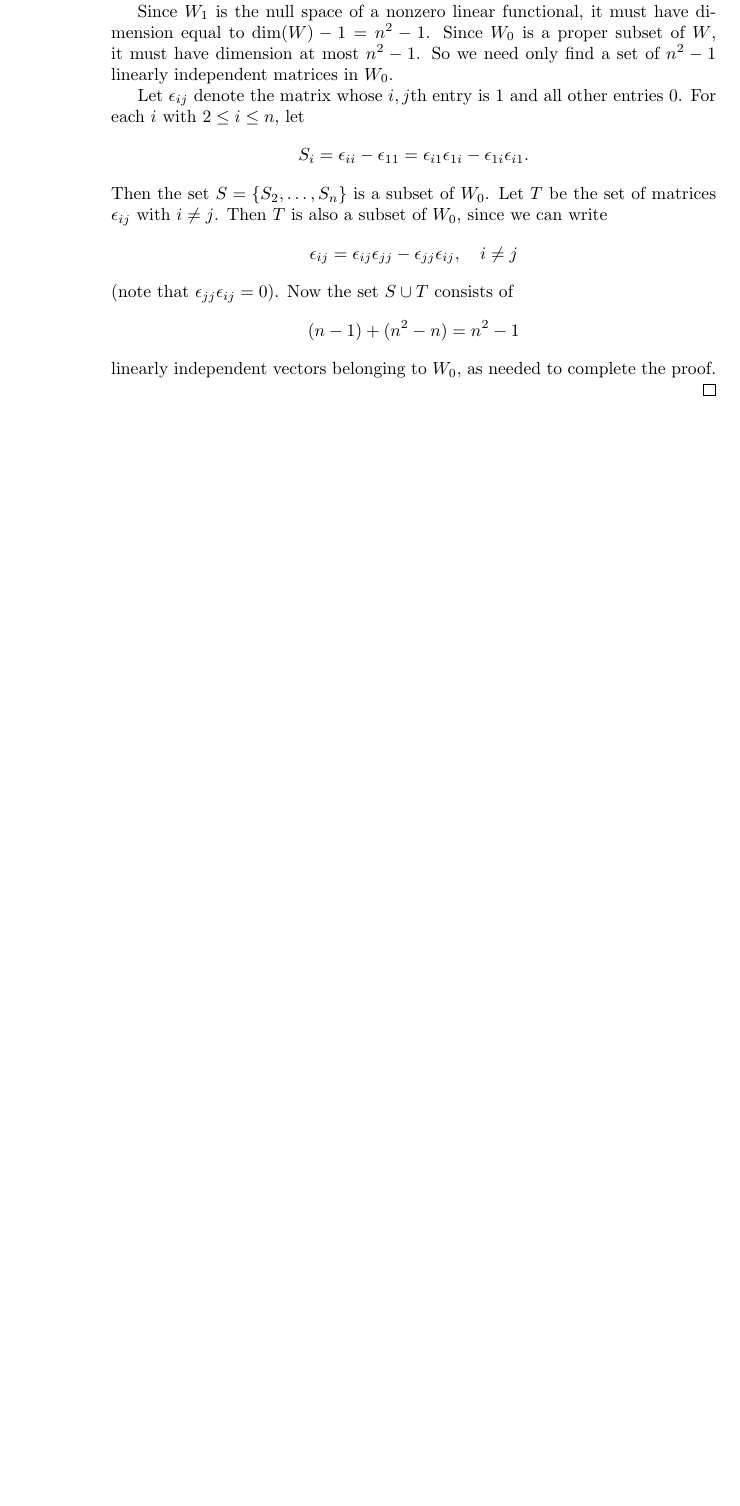
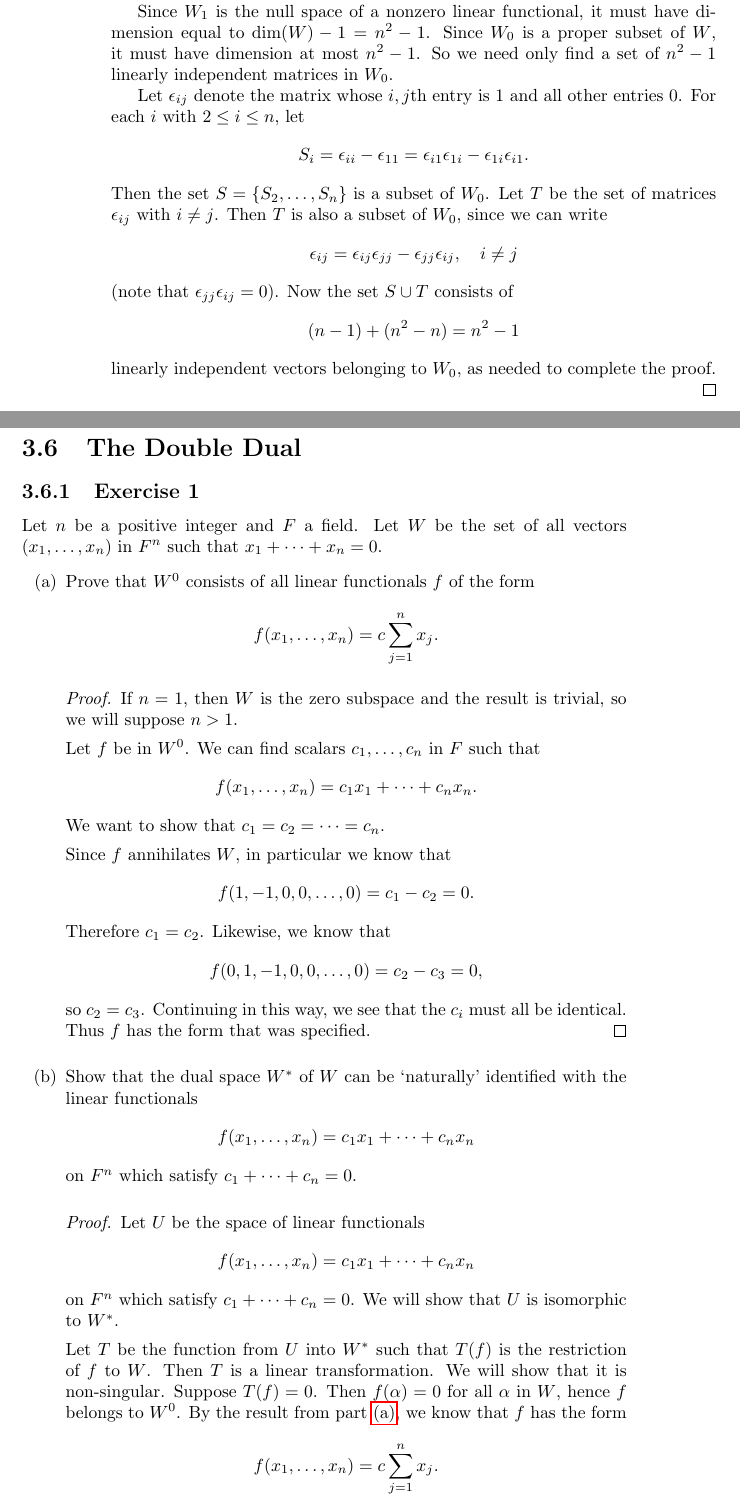
Before and after one commit to gkikola/sol-hoffman-kunze, a LaTeX thesis (src/hksol.tex, which reads src/ch03/section6.tex): part of page 104 of 104 before the commit and two parts of pages 104 and 105 of 106 after it, the two joined at a grey line, cut so that both start at the same text, the shorter picture padded with empty space. Compiled offline with pdfLaTeX.

Commit message:
3.6: Add Exercise 1

```diff
--- /dev/null
+++ b/src/ch03/section6.tex
@@ -0,0 +1,59 @@
+\section{The Double Dual}
+
+\Exercise1 Let $n$ be a positive integer and $F$ a field. Let $W$ be
+the set of all vectors $(x_1,\dots,x_n)$ in $F^n$ such that
+$x_1+\cdots+x_n=0$.
+\begin{enumerate}
+\item
+  \label{itm:lin-tran:W0-f-eql-coef}
+  Prove that $W^0$ consists of all linear functionals $f$ of the
+  form
+  \begin{equation*}
+    f(x_1,\dots,x_n) = c\sum_{j=1}^nx_j.
+  \end{equation*}
+  \begin{proof}
+    If $n = 1$, then $W$ is the zero subspace and the result is
+    trivial, so we will suppose $n > 1$.
+
+    Let $f$ be in $W^0$. We can find scalars $c_1,\dots,c_n$ in $F$
+    such that
+    \begin{equation*}
+      f(x_1,\dots,x_n) = c_1x_1 + \cdots + c_nx_n.
+    \end{equation*}
+    We want to show that $c_1 = c_2 = \cdots = c_n$.
+
+    Since $f$ annihilates $W$, in particular we know that
+    \begin{equation*}
+      f(1, -1, 0, 0, \dots, 0) = c_1 - c_2 = 0.
+    \end{equation*}
+    Therefore $c_1 = c_2$. Likewise, we know that
+    \begin{equation*}
+      f(0, 1, -1, 0, 0, \dots, 0) = c_2 - c_3 = 0,
+    \end{equation*}
+    so $c_2 = c_3$. Continuing in this way, we see that the $c_i$ must
+    all be identical. Thus $f$ has the form that was specified.
+  \end{proof}
+
+\item Show that the dual space $W^*$ of $W$ can be `naturally'
+  identified with the linear functionals
+  \begin{equation*}
+    f(x_1,\dots,x_n) = c_1x_1 + \cdots + c_nx_n
+  \end{equation*}
+  on $F^n$ which satisfy $c_1 + \cdots + c_n = 0$.
+  \begin{proof}
+    Let $U$ be the space of linear functionals
+    \begin{equation*}
+      f(x_1,\dots,x_n) = c_1x_1 + \cdots + c_nx_n
+    \end{equation*}
+    on $F^n$ which satisfy $c_1 + \cdots + c_n = 0$. We will show that
+    $U$ is isomorphic to $W^*$.
+
+    Let $T$ be the function from $U$ into $W^*$ such that $T(f)$ is
+    the restriction of $f$ to $W$. Then $T$ is a linear
+    transformation. We will show that it is non-singular. Suppose
+    $T(f) = 0$. Then $f(\alpha) = 0$ for all $\alpha$ in $W$, hence
+    $f$ belongs to $W^0$. By the result from part
+    \ref{itm:lin-tran:W0-f-eql-coef}, we know that $f$ has the form
+    \begin{equation*}
+      f(x_1,\dots,x_n) = c\sum_{j=1}^nx_j.
+    \end{equation*}
```
Also changed, not shown: src/hksol.tex (+1 -0 lines), src/ch03/section6.tex (44 more changed lines).
